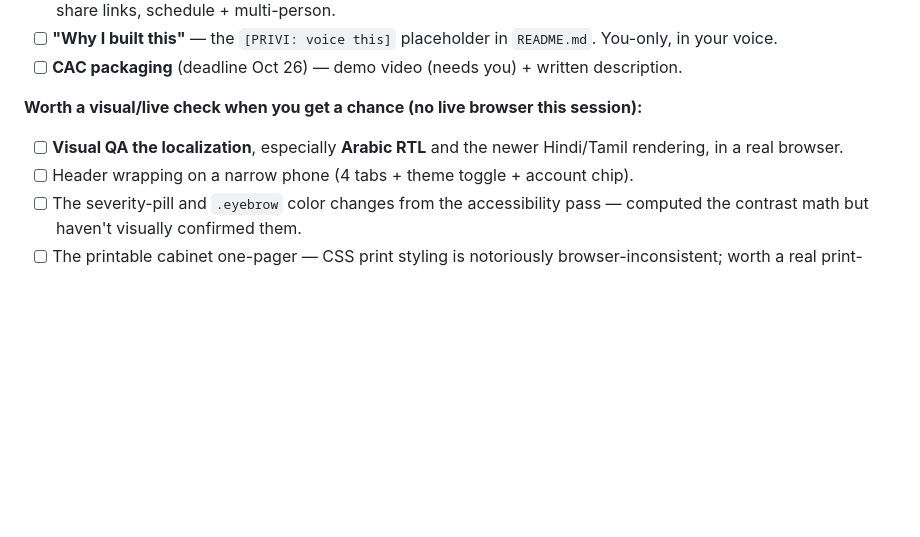
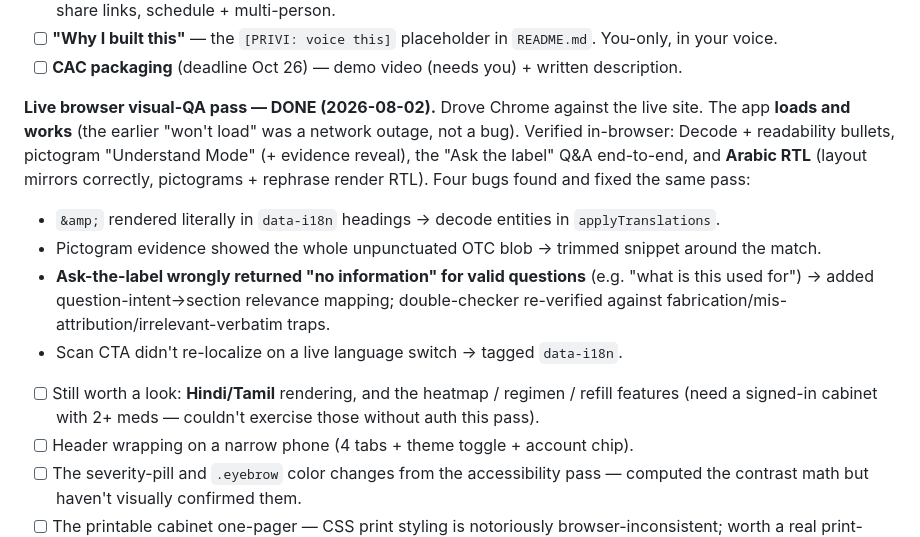
Before and after one commit to privi-doughnut/plainscript, a Markdown page: PROGRESS.md, the part around the change. Drawn GitHub-style; blank space fills up the shorter version.

Commit message:
Log visual-QA pass results (app loads; 4 bugs found + fixed; Arabic RTL verified)
Co-Authored-By: Claude Opus 4.8 <noreply@anthropic.com>
Claude-Session: https://claude.ai/code/session_01KTxfAC1FcxxH7zoQfyXh9N

```diff
--- a/PROGRESS.md
+++ b/PROGRESS.md
@@ -33,8 +33,12 @@ This file is the quick status view. `PLAINSCRIPT_ROADMAP.md` has the full phased
 - [ ] **"Why I built this"** — the `[PRIVI: voice this]` placeholder in `README.md`. You-only, in your voice.
 - [ ] **CAC packaging** (deadline Oct 26) — demo video (needs you) + written description.
 
-**Worth a visual/live check when you get a chance (no live browser this session):**
-- [ ] **Visual QA the localization**, especially **Arabic RTL** and the newer Hindi/Tamil rendering, in a real browser.
+**Live browser visual-QA pass — DONE (2026-08-02).** Drove Chrome against the live site. The app **loads and works** (the earlier "won't load" was a network outage, not a bug). Verified in-browser: Decode + readability bullets, pictogram "Understand Mode" (+ evidence reveal), the "Ask the label" Q&A end-to-end, and **Arabic RTL** (layout mirrors correctly, pictograms + rephrase render RTL). Four bugs found and fixed the same pass:
+  - `&amp;` rendered literally in `data-i18n` headings → decode entities in `applyTranslations`.
+  - Pictogram evidence showed the whole unpunctuated OTC blob → trimmed snippet around the match.
+  - **Ask-the-label wrongly returned "no information" for valid questions** (e.g. "what is this used for") → added question-intent→section relevance mapping; double-checker re-verified against fabrication/mis-attribution/irrelevant-verbatim traps.
+  - Scan CTA didn't re-localize on a live language switch → tagged `data-i18n`.
+- [ ] Still worth a look: **Hindi/Tamil** rendering, and the heatmap / regimen / refill features (need a signed-in cabinet with 2+ meds — couldn't exercise those without auth this pass).
 - [ ] Header wrapping on a narrow phone (4 tabs + theme toggle + account chip).
 - [ ] The severity-pill and `.eyebrow` color changes from the accessibility pass — computed the contrast math but haven't visually confirmed them.
 - [ ] The printable cabinet one-pager — CSS print styling is notoriously browser-inconsistent; worth a real print-preview check.
```
